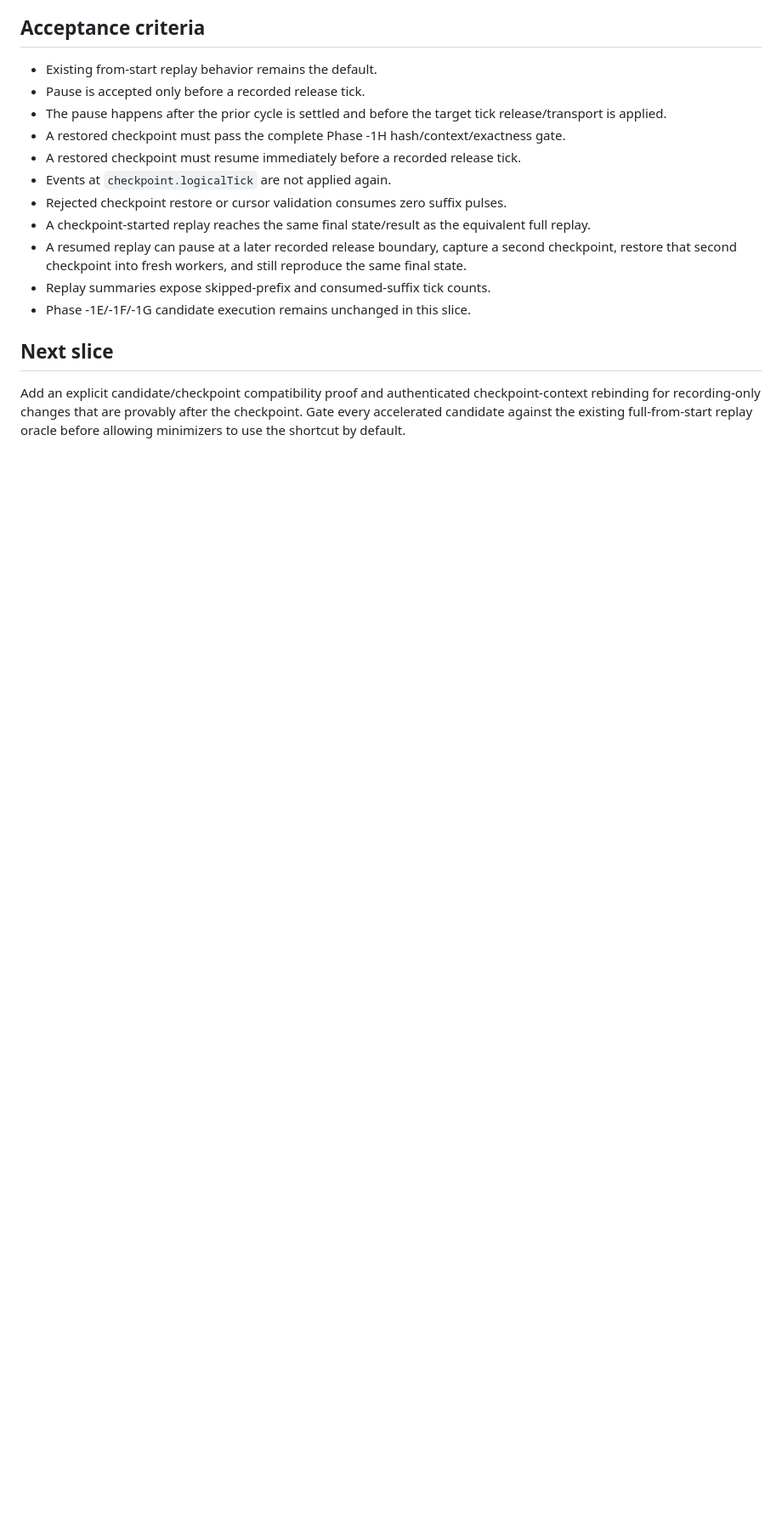
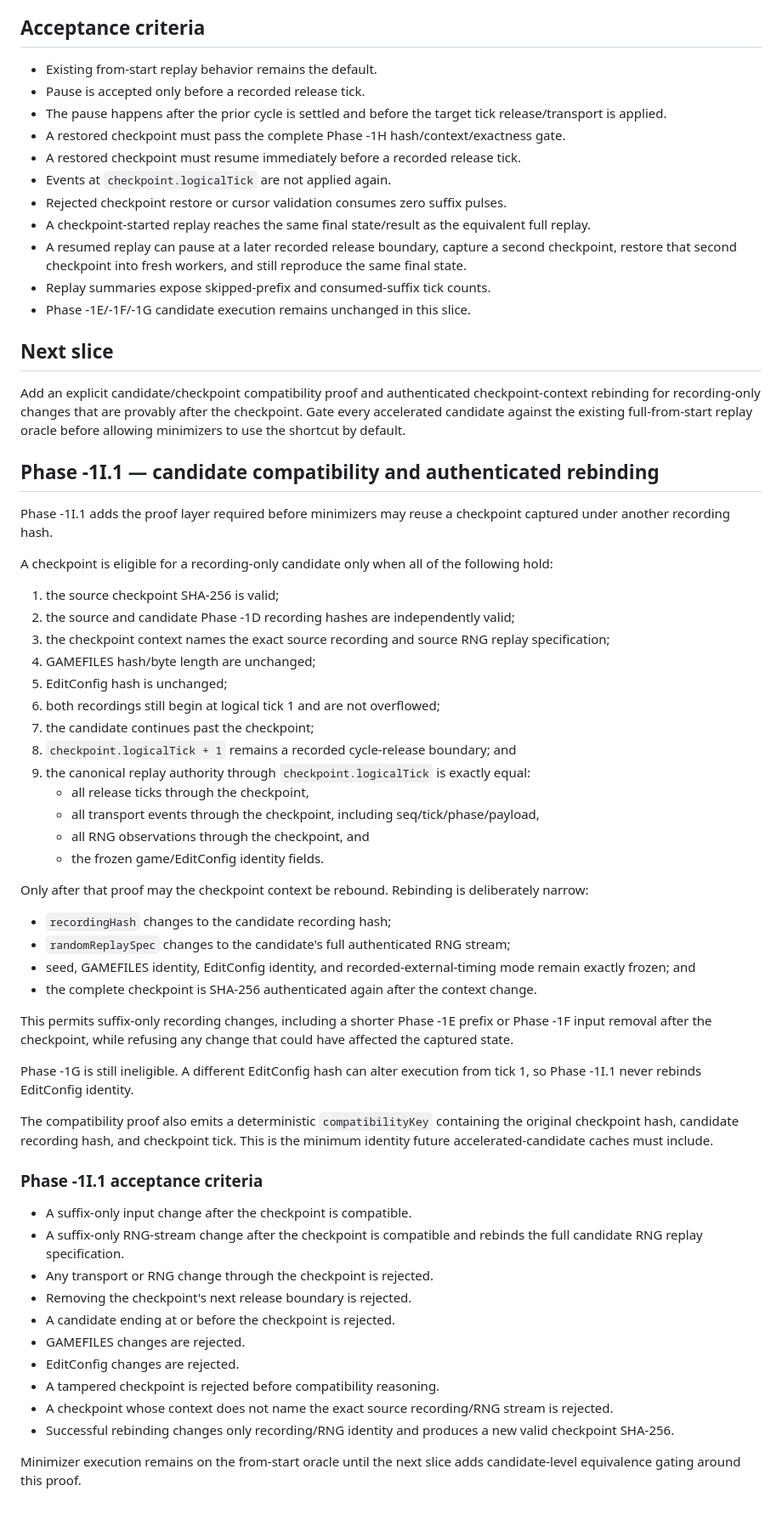
Before and after one commit to flesentine/kq1agi, a Markdown page: docs/TRUTH_ENGINE_PHASE_1I.md, the part around the change. Shown at 85% size. Drawn GitHub-style; blank space fills up the shorter version.

Commit message:
Document checkpoint candidate compatibility

```diff
--- a/docs/TRUTH_ENGINE_PHASE_1I.md
+++ b/docs/TRUTH_ENGINE_PHASE_1I.md
@@ -80,3 +80,52 @@ Until that proof exists, minimizer candidate runners stay on the full replay ora
 ## Next slice
 
 Add an explicit candidate/checkpoint compatibility proof and authenticated checkpoint-context rebinding for recording-only changes that are provably after the checkpoint. Gate every accelerated candidate against the existing full-from-start replay oracle before allowing minimizers to use the shortcut by default.
+
+
+## Phase -1I.1 — candidate compatibility and authenticated rebinding
+
+Phase -1I.1 adds the proof layer required before minimizers may reuse a checkpoint captured under another recording hash.
+
+A checkpoint is eligible for a recording-only candidate only when all of the following hold:
+
+1. the source checkpoint SHA-256 is valid;
+2. the source and candidate Phase -1D recording hashes are independently valid;
+3. the checkpoint context names the exact source recording and source RNG replay specification;
+4. GAMEFILES hash/byte length are unchanged;
+5. EditConfig hash is unchanged;
+6. both recordings still begin at logical tick 1 and are not overflowed;
+7. the candidate continues past the checkpoint;
+8. `checkpoint.logicalTick + 1` remains a recorded cycle-release boundary; and
+9. the canonical replay authority through `checkpoint.logicalTick` is exactly equal:
+   - all release ticks through the checkpoint,
+   - all transport events through the checkpoint, including seq/tick/phase/payload,
+   - all RNG observations through the checkpoint, and
+   - the frozen game/EditConfig identity fields.
+
+Only after that proof may the checkpoint context be rebound. Rebinding is deliberately narrow:
+
+- `recordingHash` changes to the candidate recording hash;
+- `randomReplaySpec` changes to the candidate's full authenticated RNG stream;
+- seed, GAMEFILES identity, EditConfig identity, and recorded-external-timing mode remain exactly frozen; and
+- the complete checkpoint is SHA-256 authenticated again after the context change.
+
+This permits suffix-only recording changes, including a shorter Phase -1E prefix or Phase -1F input removal after the checkpoint, while refusing any change that could have affected the captured state.
+
+Phase -1G is still ineligible. A different EditConfig hash can alter execution from tick 1, so Phase -1I.1 never rebinds EditConfig identity.
+
+The compatibility proof also emits a deterministic `compatibilityKey` containing the original checkpoint hash, candidate recording hash, and checkpoint tick. This is the minimum identity future accelerated-candidate caches must include.
+
+### Phase -1I.1 acceptance criteria
+
+- A suffix-only input change after the checkpoint is compatible.
+- A suffix-only RNG-stream change after the checkpoint is compatible and rebinds the full candidate RNG replay specification.
+- Any transport or RNG change through the checkpoint is rejected.
+- Removing the checkpoint's next release boundary is rejected.
+- A candidate ending at or before the checkpoint is rejected.
+- GAMEFILES changes are rejected.
+- EditConfig changes are rejected.
+- A tampered checkpoint is rejected before compatibility reasoning.
+- A checkpoint whose context does not name the exact source recording/RNG stream is rejected.
+- Successful rebinding changes only recording/RNG identity and produces a new valid checkpoint SHA-256.
+
+Minimizer execution remains on the from-start oracle until the next slice adds candidate-level equivalence gating around this proof.
```
